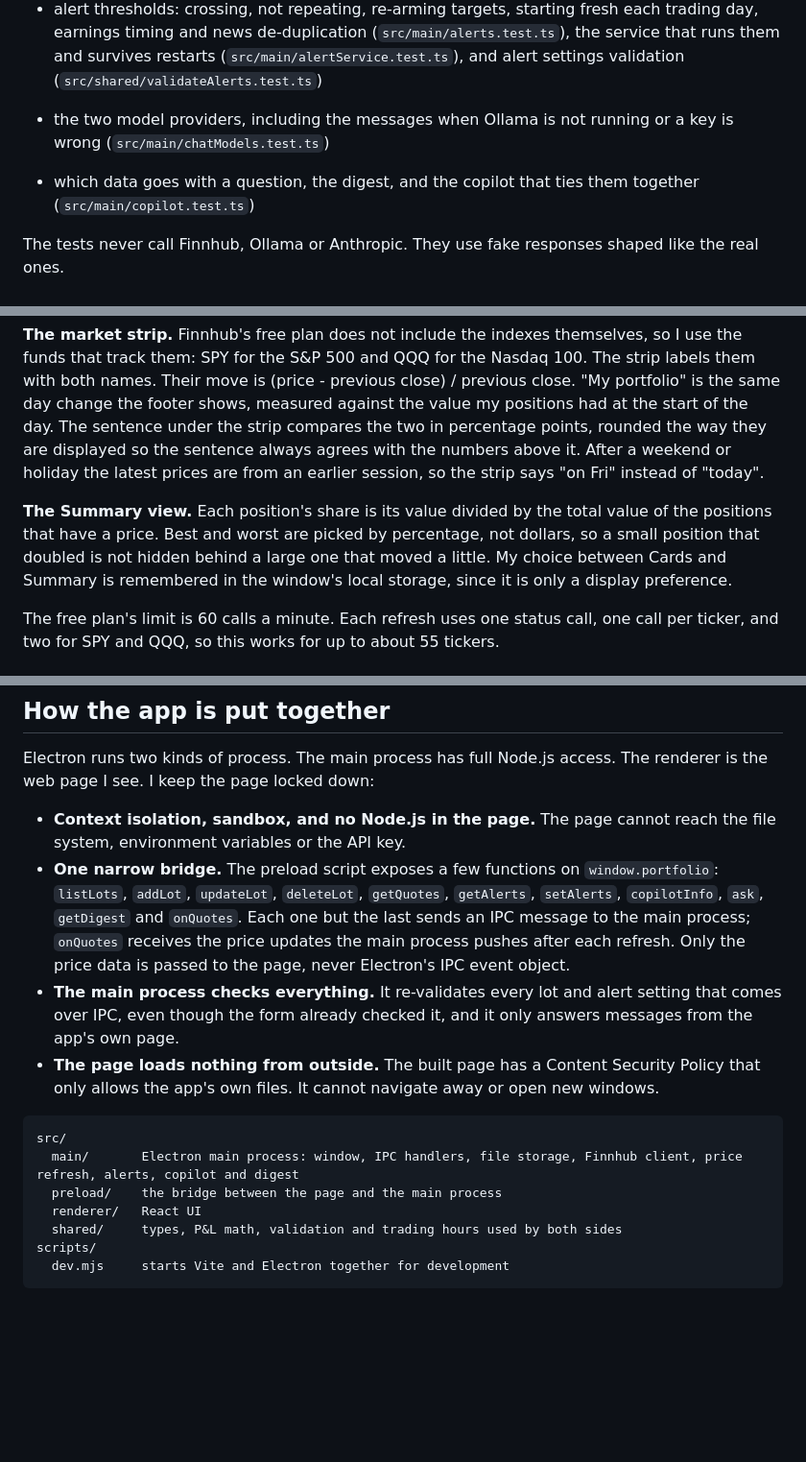
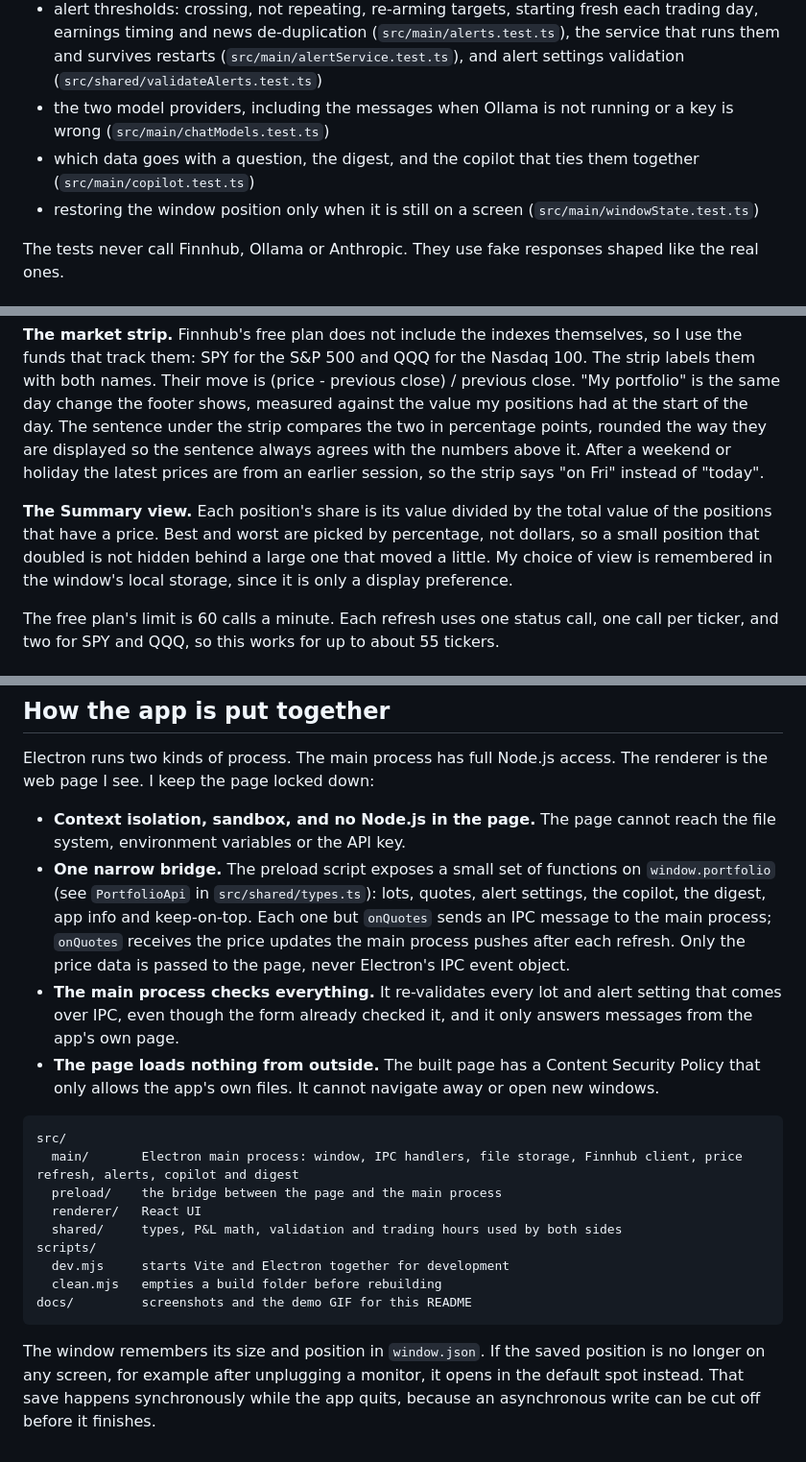
Before and after one commit to Dheerajpavuluri/portfolio-widget, a Markdown page: README.md, 3 parts joined by grey strips. Shown at 96% size. Drawn GitHub-style; blank space fills up the shorter version.

````diff
--- a/README.md
+++ b/README.md
@@ -80,9 +99,9 @@ The tests cover:
 - portfolio weights, best and worst performers, and the sentence that compares my day with the market's (`src/shared/summary.test.ts`)
 - reading keys and settings from `.env` (`src/main/envSettings.test.ts`)
 - alert thresholds: crossing, not repeating, re-arming targets, starting fresh each trading day, earnings timing and news de-duplication (`src/main/alerts.test.ts`), the service that runs them and survives restarts (`src/main/alertService.test.ts`), and alert settings validation (`src/shared/validateAlerts.test.ts`)
-
 - the two model providers, including the messages when Ollama is not running or a key is wrong (`src/main/chatModels.test.ts`)
 - which data goes with a question, the digest, and the copilot that ties them together (`src/main/copilot.test.ts`)
+- restoring the window position only when it is still on a screen (`src/main/windowState.test.ts`)
 
 The tests never call Finnhub, Ollama or Anthropic. They use fake responses shaped like the real ones.
 
@@ -129,7 +148,7 @@ Prices come from Finnhub's free plan, which I treat as about 15 minutes behind.
 
 **The market strip.** Finnhub's free plan does not include the indexes themselves, so I use the funds that track them: SPY for the S&P 500 and QQQ for the Nasdaq 100. The strip labels them with both names. Their move is (price - previous close) / previous close. "My portfolio" is the same day change the footer shows, measured against the value my positions had at the start of the day. The sentence under the strip compares the two in percentage points, rounded the way they are displayed so the sentence always agrees with the numbers above it. After a weekend or holiday the latest prices are from an earlier session, so the strip says "on Fri" instead of "today".
 
-**The Summary view.** Each position's share is its value divided by the total value of the positions that have a price. Best and worst are picked by percentage, not dollars, so a small position that doubled is not hidden behind a large one that moved a little. My choice between Cards and Summary is remembered in the window's local storage, since it is only a display preference.
+**The Summary view.** Each position's share is its value divided by the total value of the positions that have a price. Best and worst are picked by percentage, not dollars, so a small position that doubled is not hidden behind a large one that moved a little. My choice of view is remembered in the window's local storage, since it is only a display preference.
 
 The free plan's limit is 60 calls a minute. Each refresh uses one status call, one call per ticker, and two for SPY and QQQ, so this works for up to about 55 tickers.
 
@@ -202,7 +228,7 @@ Keys are read from `.env` (or environment variables of the same names) by the ma
 Electron runs two kinds of process. The main process has full Node.js access. The renderer is the web page I see. I keep the page locked down:
 
 - **Context isolation, sandbox, and no Node.js in the page.** The page cannot reach the file system, environment variables or the API key.
-- **One narrow bridge.** The preload script exposes a few functions on `window.portfolio`: `listLots`, `addLot`, `updateLot`, `deleteLot`, `getQuotes`, `getAlerts`, `setAlerts`, `copilotInfo`, `ask`, `getDigest` and `onQuotes`. Each one but the last sends an IPC message to the main process; `onQuotes` receives the price updates the main process pushes after each refresh. Only the price data is passed to the page, never Electron's IPC event object.
+- **One narrow bridge.** The preload script exposes a small set of functions on `window.portfolio` (see `PortfolioApi` in `src/shared/types.ts`): lots, quotes, alert settings, the copilot, the digest, app info and keep-on-top. Each one but `onQuotes` sends an IPC message to the main process; `onQuotes` receives the price updates the main process pushes after each refresh. Only the price data is passed to the page, never Electron's IPC event object.
 - **The main process checks everything.** It re-validates every lot and alert setting that comes over IPC, even though the form already checked it, and it only answers messages from the app's own page.
 - **The page loads nothing from outside.** The built page has a Content Security Policy that only allows the app's own files. It cannot navigate away or open new windows.
 
@@ -214,4 +240,8 @@ src/
   shared/     types, P&L math, validation and trading hours used by both sides
 scripts/
   dev.mjs     starts Vite and Electron together for development
+  clean.mjs   empties a build folder before rebuilding
+docs/         screenshots and the demo GIF for this README
 ```
+
+The window remembers its size and position in `window.json`. If the saved position is no longer on any screen, for example after unplugging a monitor, it opens in the default spot instead. That save happens synchronously while the app quits, because an asynchronous write can be cut off before it finishes.
````
Also changed, not shown: other parts of README.md (+52 -26 lines), docs/alerts.png (added), docs/ask.png (added), docs/cards.png (added), docs/demo.gif (added), docs/summary.png (added).
